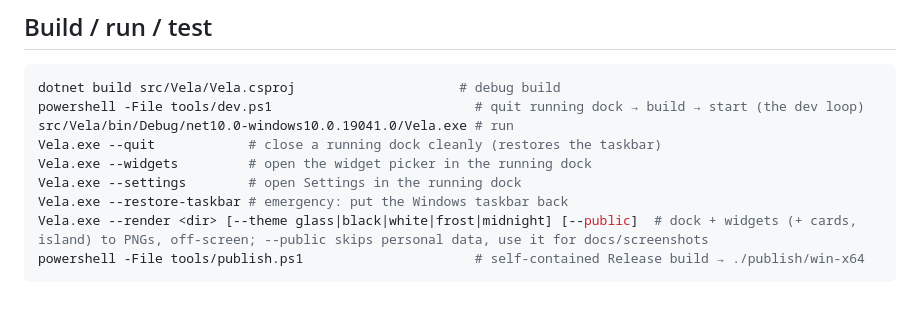
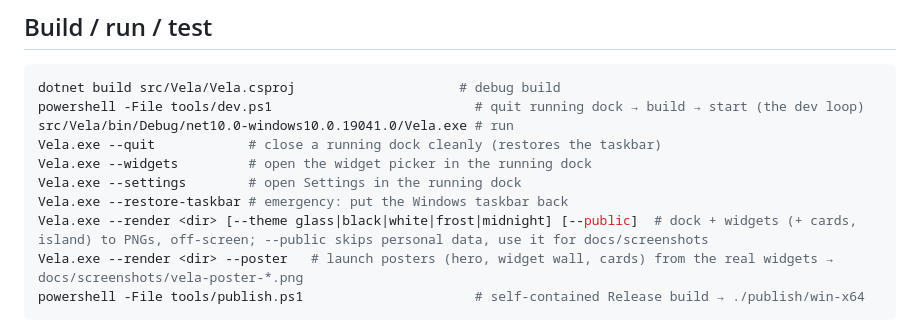
Before and after one commit to sherifrahim/Vela, a Markdown page: AGENTS.md, the part around the change. Drawn GitHub-style; blank space fills up the shorter version.

````diff
--- a/AGENTS.md
+++ b/AGENTS.md
@@ -40,6 +40,7 @@ Vela.exe --widgets         # open the widget picker in the running dock
 Vela.exe --settings        # open Settings in the running dock
 Vela.exe --restore-taskbar # emergency: put the Windows taskbar back
 Vela.exe --render <dir> [--theme glass|black|white|frost|midnight] [--public]  # dock + widgets (+ cards, island) to PNGs, off-screen; --public skips personal data, use it for docs/screenshots
+Vela.exe --render <dir> --poster   # launch posters (hero, widget wall, cards) from the real widgets → docs/screenshots/vela-poster-*.png
 powershell -File tools/publish.ps1                      # self-contained Release build → ./publish/win-x64
 ```
 
````
Also changed, not shown: README.md (+6 -0 lines), docs/screenshots/vela-poster-1-hero.png (added), docs/screenshots/vela-poster-2-widgets.png (added), docs/screenshots/vela-poster-3-cards.png (added), 4 other files.
